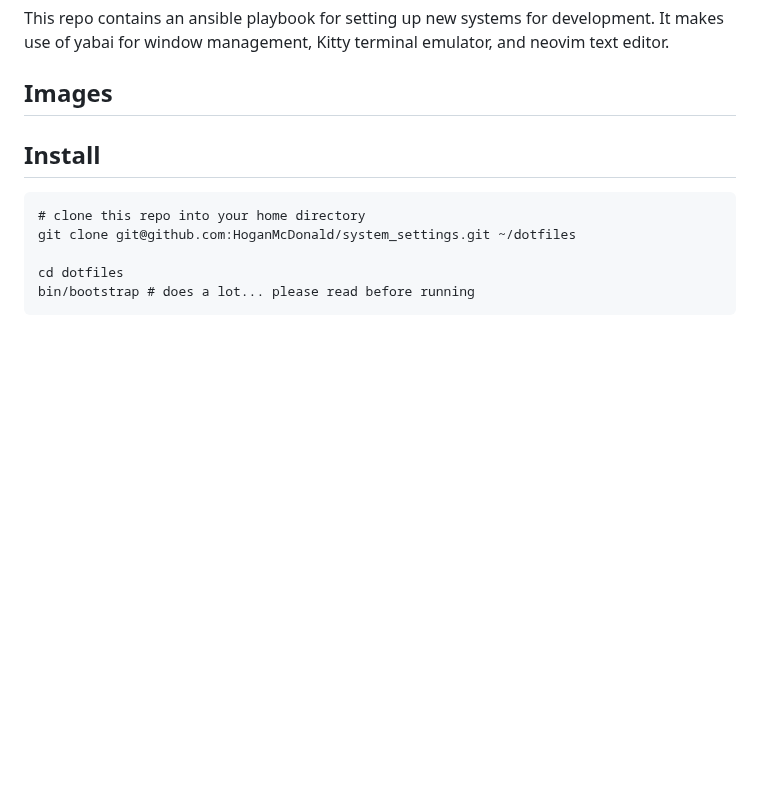
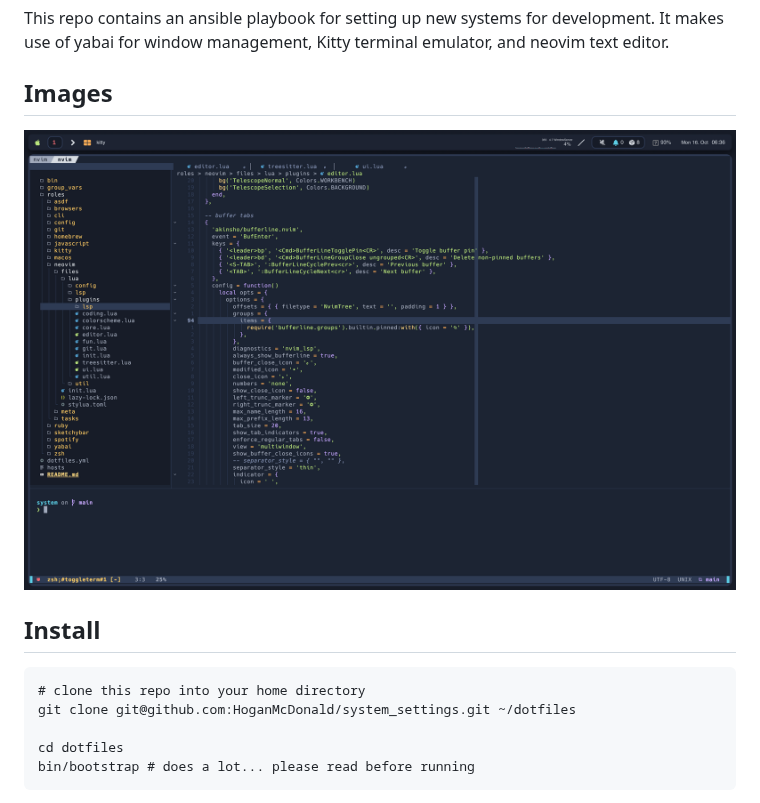
Before and after one commit to HoganMcDonald/system_settings, a Markdown page: README.md, the part around the change. GitHub-like rendering; pictures changed too: docs/preview.png (added); blank space fills up the shorter version.

Commit message:
adds a preview image

```diff
--- a/README.md
+++ b/README.md
@@ -3,6 +3,8 @@
 This repo contains an ansible playbook for setting up new systems for development. It makes use of yabai for window management, Kitty terminal emulator, and neovim text editor.
 
 ## Images
+
+![preview image](/docs/preview.png)
 
 ## Install
 
```
Also changed, not shown: 1 other file.
